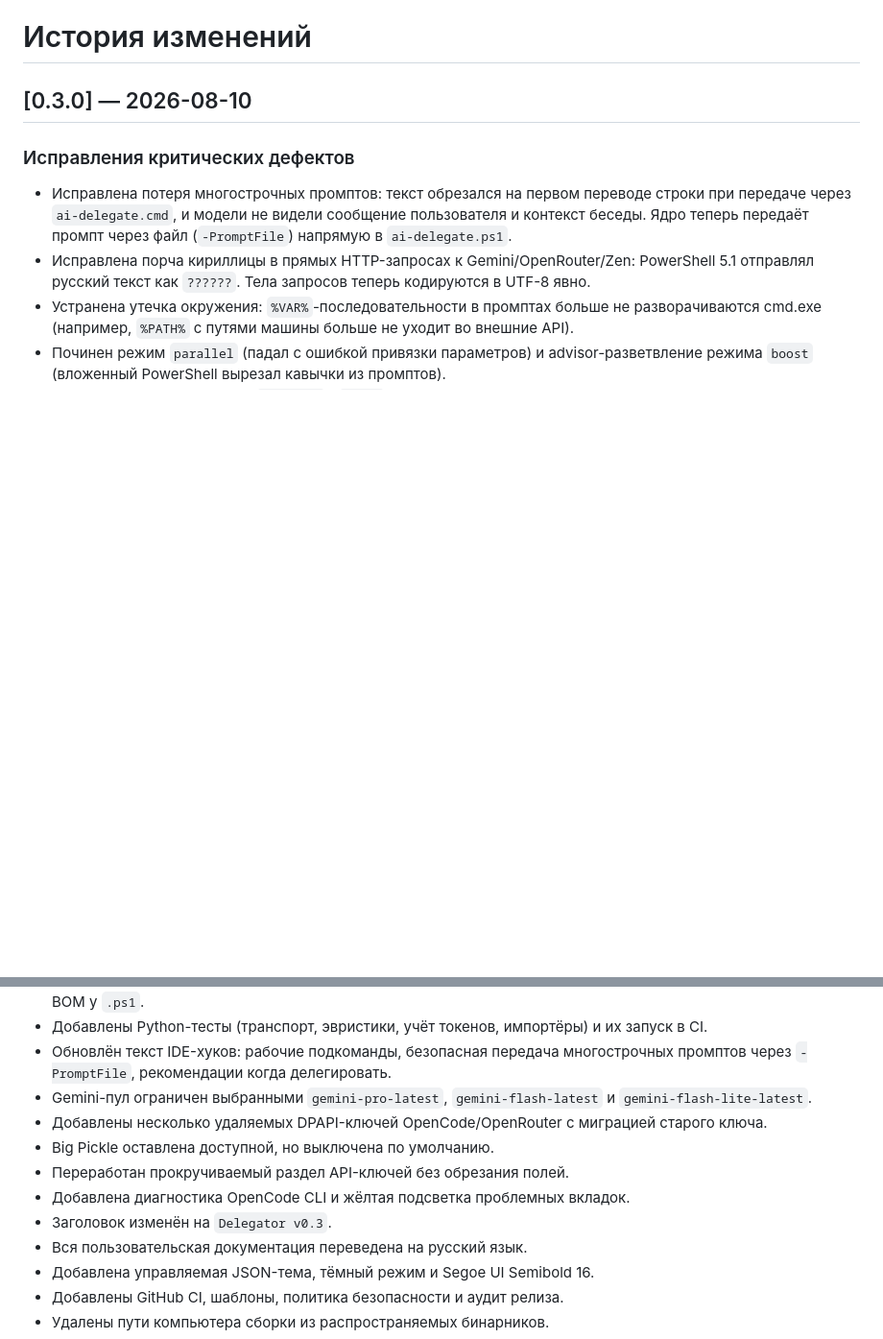
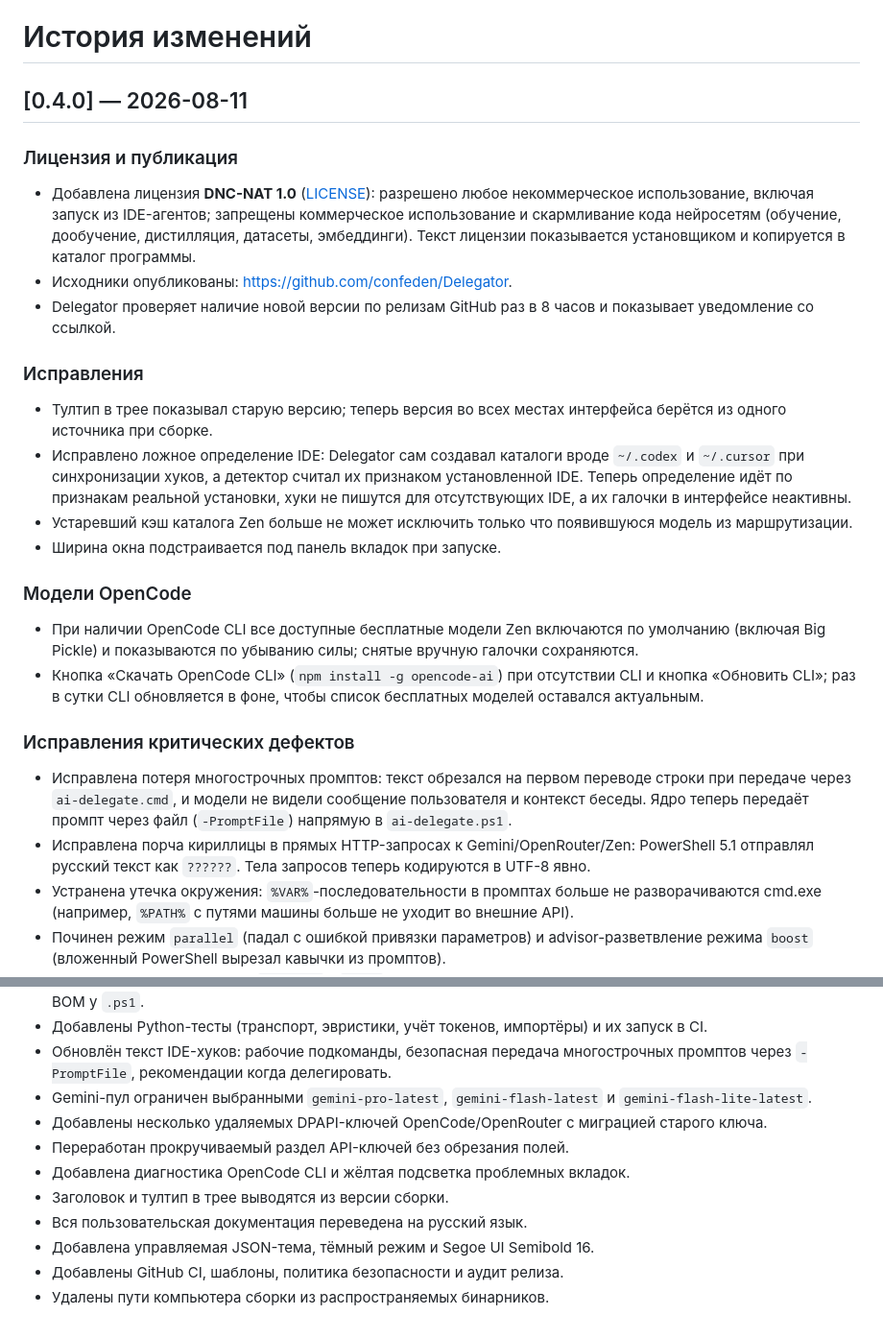
Before and after one commit to confeden/Delegator, a Markdown page: CHANGELOG.md, 2 parts joined by grey strips. Shown at 96% size. Drawn GitHub-style; blank space fills up the shorter version.

Commit message:
Update the changelog for 0.4.0

```diff
--- a/CHANGELOG.md
+++ b/CHANGELOG.md
@@ -1,6 +1,24 @@
 # История изменений
 
-## [0.3.0] — 2026-08-10
+## [0.4.0] — 2026-08-11
+
+### Лицензия и публикация
+
+- Добавлена лицензия **DNC-NAT 1.0** ([LICENSE](LICENSE)): разрешено любое некоммерческое использование, включая запуск из IDE-агентов; запрещены коммерческое использование и скармливание кода нейросетям (обучение, дообучение, дистилляция, датасеты, эмбеддинги). Текст лицензии показывается установщиком и копируется в каталог программы.
+- Исходники опубликованы: <https://github.com/confeden/Delegator>.
+- Delegator проверяет наличие новой версии по релизам GitHub раз в 8 часов и показывает уведомление со ссылкой.
+
+### Исправления
+
+- Тултип в трее показывал старую версию; теперь версия во всех местах интерфейса берётся из одного источника при сборке.
+- Исправлено ложное определение IDE: Delegator сам создавал каталоги вроде `~/.codex` и `~/.cursor` при синхронизации хуков, а детектор считал их признаком установленной IDE. Теперь определение идёт по признакам реальной установки, хуки не пишутся для отсутствующих IDE, а их галочки в интерфейсе неактивны.
+- Устаревший кэш каталога Zen больше не может исключить только что появившуюся модель из маршрутизации.
+- Ширина окна подстраивается под панель вкладок при запуске.
+
+### Модели OpenCode
+
+- При наличии OpenCode CLI все доступные бесплатные модели Zen включаются по умолчанию (включая Big Pickle) и показываются по убыванию силы; снятые вручную галочки сохраняются.
+- Кнопка «Скачать OpenCode CLI» (`npm install -g opencode-ai`) при отсутствии CLI и кнопка «Обновить CLI»; раз в сутки CLI обновляется в фоне, чтобы список бесплатных моделей оставался актуальным.
 
 ### Исправления критических дефектов
 
@@ -38,10 +56,9 @@
 - Обновлён текст IDE-хуков: рабочие подкоманды, безопасная передача многострочных промптов через `-PromptFile`, рекомендации когда делегировать.
 - Gemini-пул ограничен выбранными `gemini-pro-latest`, `gemini-flash-latest` и `gemini-flash-lite-latest`.
 - Добавлены несколько удаляемых DPAPI-ключей OpenCode/OpenRouter с миграцией старого ключа.
-- Big Pickle оставлена доступной, но выключена по умолчанию.
 - Переработан прокручиваемый раздел API-ключей без обрезания полей.
 - Добавлена диагностика OpenCode CLI и жёлтая подсветка проблемных вкладок.
-- Заголовок изменён на `Delegator v0.3`.
+- Заголовок и тултип в трее выводятся из версии сборки.
 - Вся пользовательская документация переведена на русский язык.
 - Добавлена управляемая JSON-тема, тёмный режим и Segoe UI Semibold 16.
 - Добавлены GitHub CI, шаблоны, политика безопасности и аудит релиза.
```
